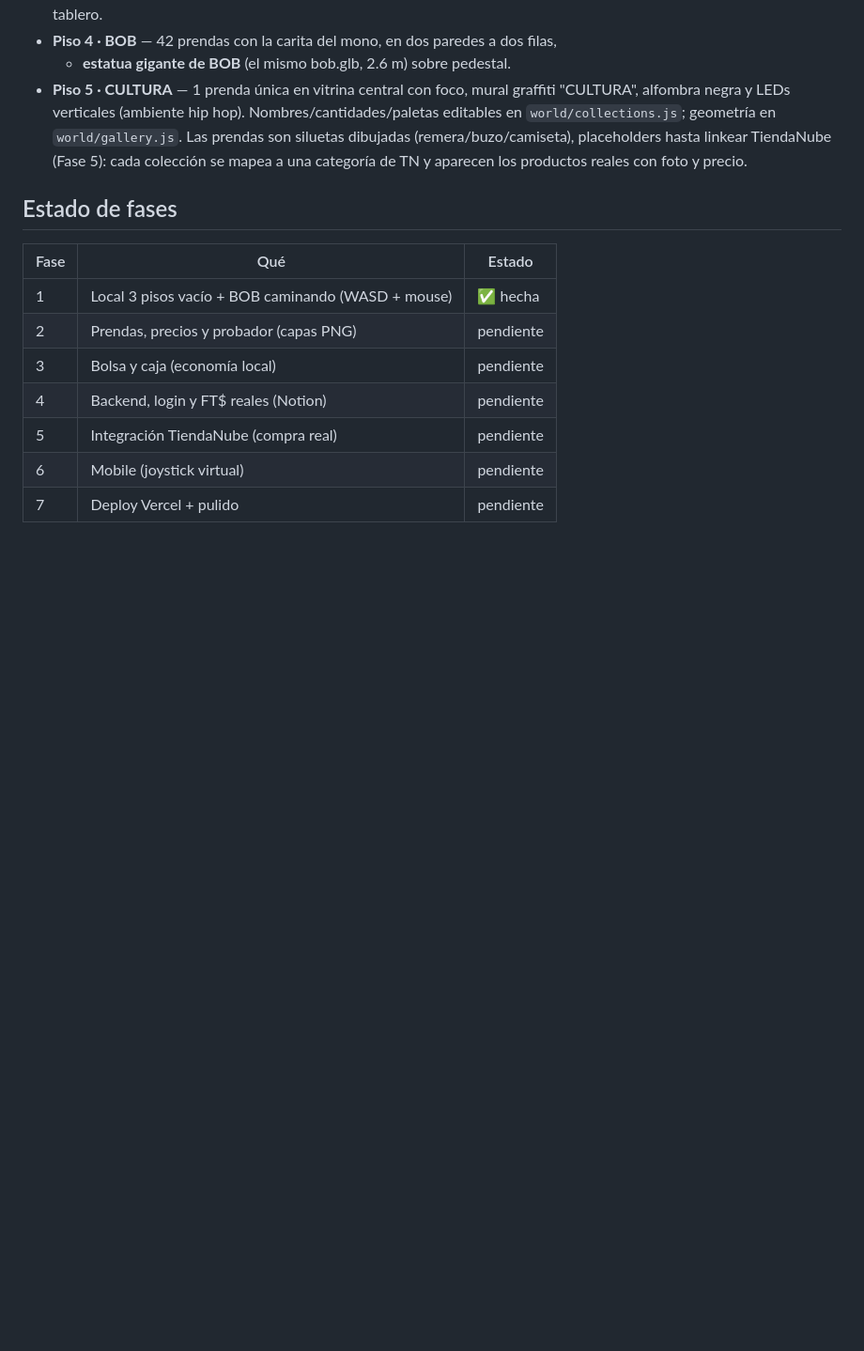
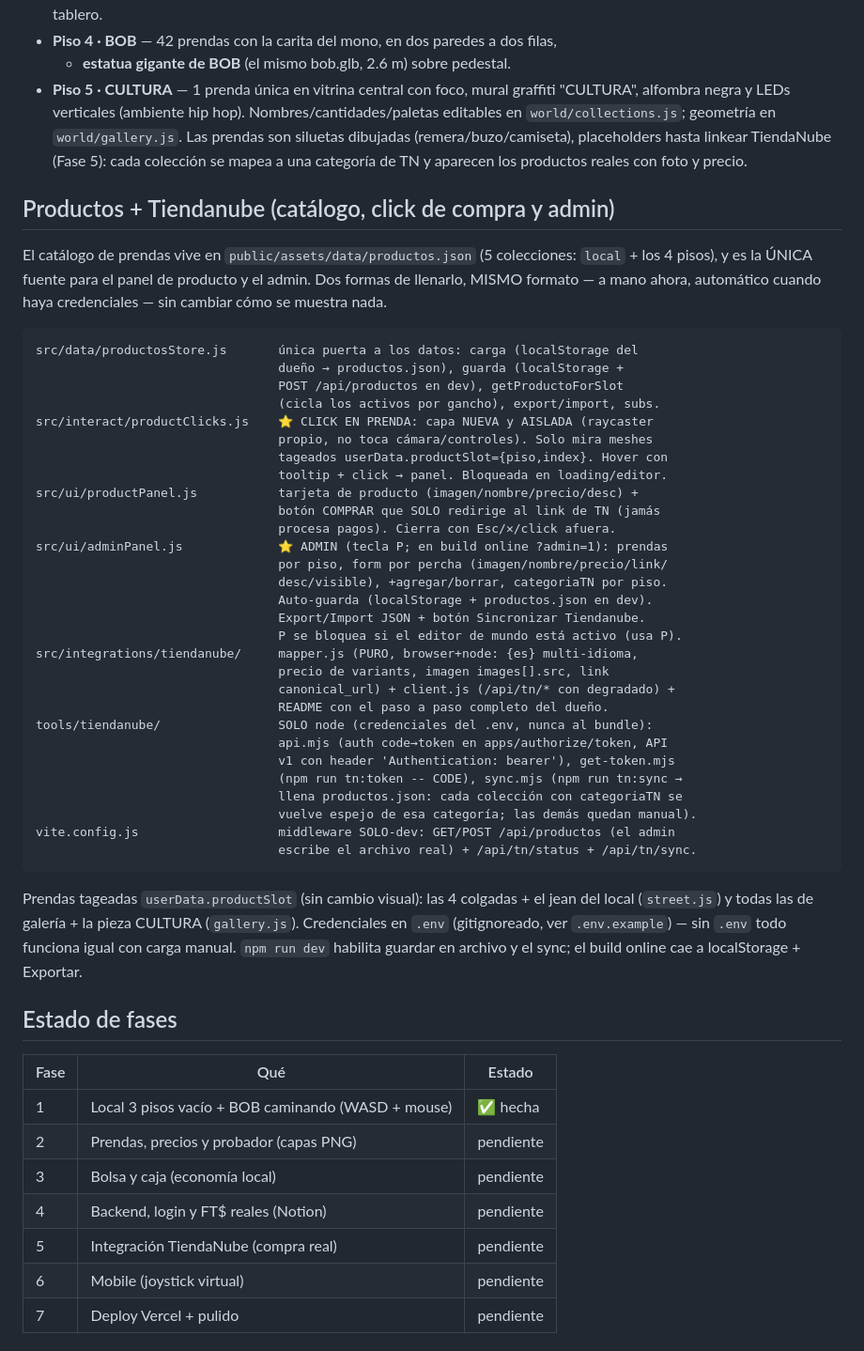
Before and after one commit to oficialfourtwenty-coder/fourtwenty-dashboard, a Markdown page: CLAUDE.md, the part around the change. Shown at 94% size. Drawn GitHub-style; blank space fills up the shorter version.

Commit message:
CLAUDE.md: documenta productos, click de compra, admin y sync Tiendanube
Verificado end-to-end en el build de producción: catálogo carga, click en
prenda abre el panel con precio es-AR, admin (P) edita y persiste, la rampa
de entrada y el editor siguen intactos, y el bundle no filtra credenciales.

Co-Authored-By: Claude Opus 4.8 <noreply@anthropic.com>
Claude-Session: https://claude.ai/code/session_011FPhcJFE4CHDUUNzk3duGA

````diff
--- a/CLAUDE.md
+++ b/CLAUDE.md
@@ -112,6 +112,51 @@ Nombres/cantidades/paletas editables en `world/collections.js`; geometría en
 placeholders hasta linkear TiendaNube (Fase 5): cada colección se mapea a una
 categoría de TN y aparecen los productos reales con foto y precio.
 
+## Productos + Tiendanube (catálogo, click de compra y admin)
+
+El catálogo de prendas vive en `public/assets/data/productos.json` (5 colecciones:
+`local` + los 4 pisos), y es la ÚNICA fuente para el panel de producto y el admin.
+Dos formas de llenarlo, MISMO formato — a mano ahora, automático cuando haya
+credenciales — sin cambiar cómo se muestra nada.
+
+```
+src/data/productosStore.js       única puerta a los datos: carga (localStorage del
+                                 dueño → productos.json), guarda (localStorage +
+                                 POST /api/productos en dev), getProductoForSlot
+                                 (cicla los activos por gancho), export/import, subs.
+src/interact/productClicks.js    ⭐ CLICK EN PRENDA: capa NUEVA y AISLADA (raycaster
+                                 propio, no toca cámara/controles). Solo mira meshes
+                                 tageados userData.productSlot={piso,index}. Hover con
+                                 tooltip + click → panel. Bloqueada en loading/editor.
+src/ui/productPanel.js           tarjeta de producto (imagen/nombre/precio/desc) +
+                                 botón COMPRAR que SOLO redirige al link de TN (jamás
+                                 procesa pagos). Cierra con Esc/✕/click afuera.
+src/ui/adminPanel.js             ⭐ ADMIN (tecla P; en build online ?admin=1): prendas
+                                 por piso, form por percha (imagen/nombre/precio/link/
+                                 desc/visible), +agregar/borrar, categoriaTN por piso.
+                                 Auto-guarda (localStorage + productos.json en dev).
+                                 Export/Import JSON + botón Sincronizar Tiendanube.
+                                 P se bloquea si el editor de mundo está activo (usa P).
+src/integrations/tiendanube/     mapper.js (PURO, browser+node: {es} multi-idioma,
+                                 precio de variants, imagen images[].src, link
+                                 canonical_url) + client.js (/api/tn/* con degradado) +
+                                 README con el paso a paso completo del dueño.
+tools/tiendanube/                SOLO node (credenciales del .env, nunca al bundle):
+                                 api.mjs (auth code→token en apps/authorize/token, API
+                                 v1 con header 'Authentication: bearer'), get-token.mjs
+                                 (npm run tn:token -- CODE), sync.mjs (npm run tn:sync →
+                                 llena productos.json: cada colección con categoriaTN se
+                                 vuelve espejo de esa categoría; las demás quedan manual).
+vite.config.js                   middleware SOLO-dev: GET/POST /api/productos (el admin
+                                 escribe el archivo real) + /api/tn/status + /api/tn/sync.
+```
+
+Prendas tageadas `userData.productSlot` (sin cambio visual): las 4 colgadas + el jean
+del local (`street.js`) y todas las de galería + la pieza CULTURA (`gallery.js`).
+Credenciales en `.env` (gitignoreado, ver `.env.example`) — sin `.env` todo funciona
+igual con carga manual. `npm run dev` habilita guardar en archivo y el sync; el build
+online cae a localStorage + Exportar.
+
 ## Estado de fases
 
 | Fase | Qué | Estado |
````
